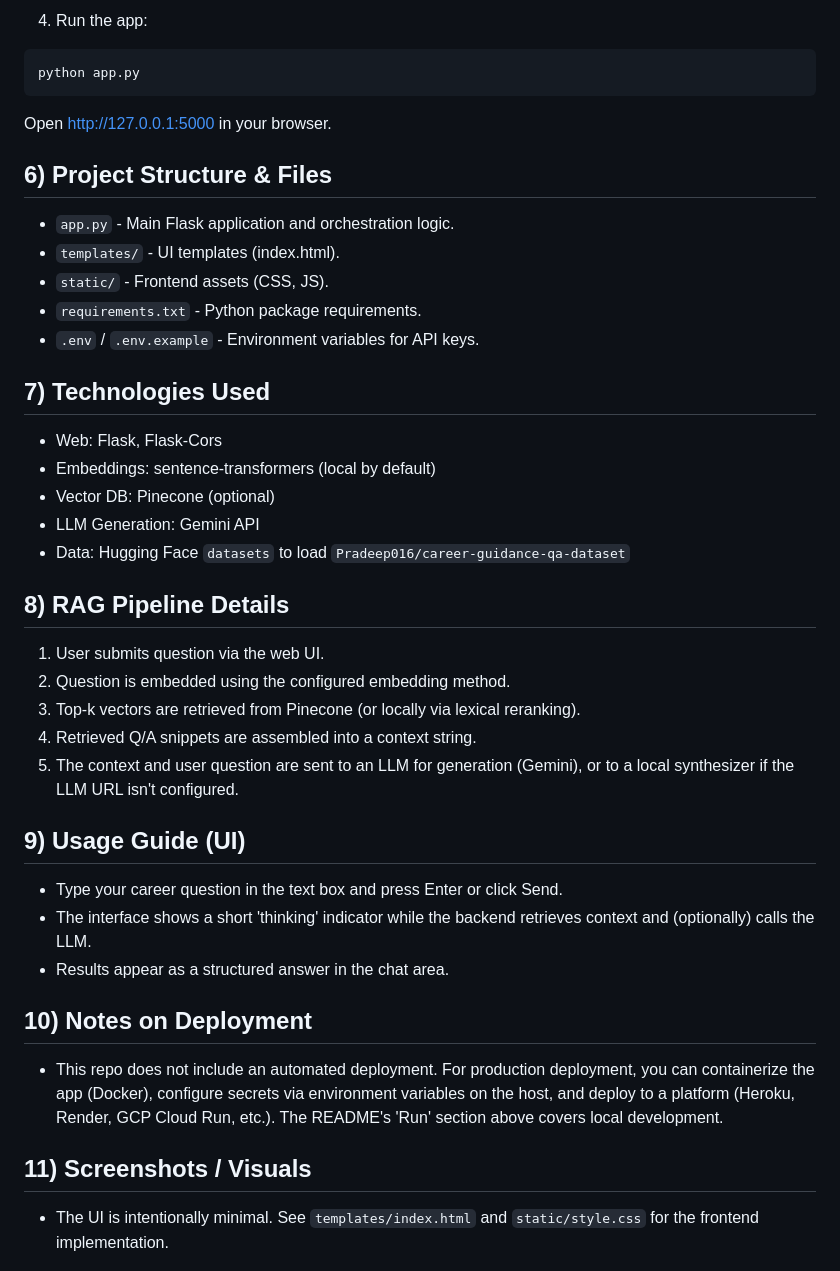
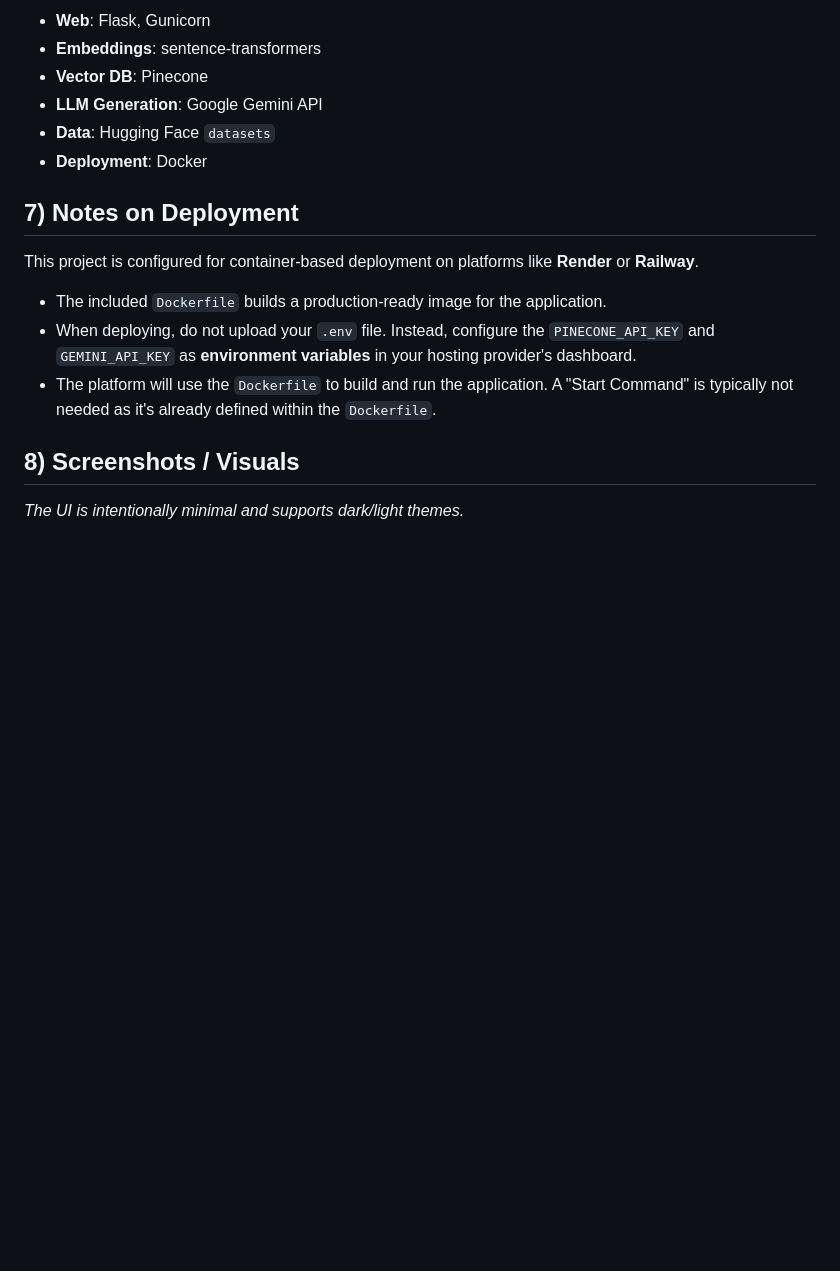
Before and after one commit to canakbs/career-guide-chat-bot, a Markdown page: README.md, the part around the change printed below. GitHub-like rendering; blank space fills up the shorter version.

Commit message:
Adjusting README.md

````diff
--- a/README.md
+++ b/README.md
@@ -73,57 +80,21 @@ Fill the file with your API keys if available. Minimal keys:
 
-4. Run the app:
+- **Web**: Flask, Gunicorn
+- **Embeddings**: sentence-transformers
+- **Vector DB**: Pinecone
+- **LLM Generation**: Google Gemini API
+- **Data**: Hugging Face `datasets`
+- **Deployment**: Docker
 
-```powershell
-python app.py
-```
+## 7) Notes on Deployment
 
-Open http://127.0.0.1:5000 in your browser.
+This project is configured for container-based deployment on platforms like **Render** or **Railway**.
 
-## 6) Project Structure & Files
+- The included `Dockerfile` builds a production-ready image for the application.
+- When deploying, do not upload your `.env` file. Instead, configure the `PINECONE_API_KEY` and `GEMINI_API_KEY` as **environment variables** in your hosting provider's dashboard.
+- The platform will use the `Dockerfile` to build and run the application. A "Start Command" is typically not needed as it's already defined within the `Dockerfile`.
 
-- `app.py` - Main Flask application and orchestration logic.
-- `templates/` - UI templates (index.html).
-- `static/` - Frontend assets (CSS, JS).
-- `requirements.txt` - Python package requirements.
-- `.env` / `.env.example` - Environment variables for API keys.
+## 8) Screenshots / Visuals
 
-## 7) Technologies Used
-
-- Web: Flask, Flask-Cors
-- Embeddings: sentence-transformers (local by default)
-- Vector DB: Pinecone (optional)
-- LLM Generation: Gemini API
-- Data: Hugging Face `datasets` to load `Pradeep016/career-guidance-qa-dataset`
-
-## 8) RAG Pipeline Details
-
-1. User submits question via the web UI.
-2. Question is embedded using the configured embedding method.
-3. Top-k vectors are retrieved from Pinecone (or locally via lexical
-    reranking).
-4. Retrieved Q/A snippets are assembled into a context string.
-5. The context and user question are sent to an LLM for generation (Gemini),
-    or to a local synthesizer if the LLM URL isn't configured.
-
-## 9) Usage Guide (UI)
-
-- Type your career question in the text box and press Enter or click Send.
-- The interface shows a short 'thinking' indicator while the backend retrieves
-   context and (optionally) calls the LLM.
-- Results appear as a structured answer in the chat area.
-
-## 10) Notes on Deployment
-
-- This repo does not include an automated deployment. For production
-   deployment, you can containerize the app (Docker), configure secrets via
-   environment variables on the host, and deploy to a platform (Heroku,
-   Render, GCP Cloud Run, etc.). The README's 'Run' section above covers local
-   development.
-
-## 11) Screenshots / Visuals
-
-- The UI is intentionally minimal. See `templates/index.html` and
-   `static/style.css` for the frontend implementation.
-
+*The UI is intentionally minimal and supports dark/light themes.*
 
 ![Chat UI — screenshot 1](static/images/sohbet1.png)
````
Also changed, not shown: other parts of README.md (+54 -51 lines).
